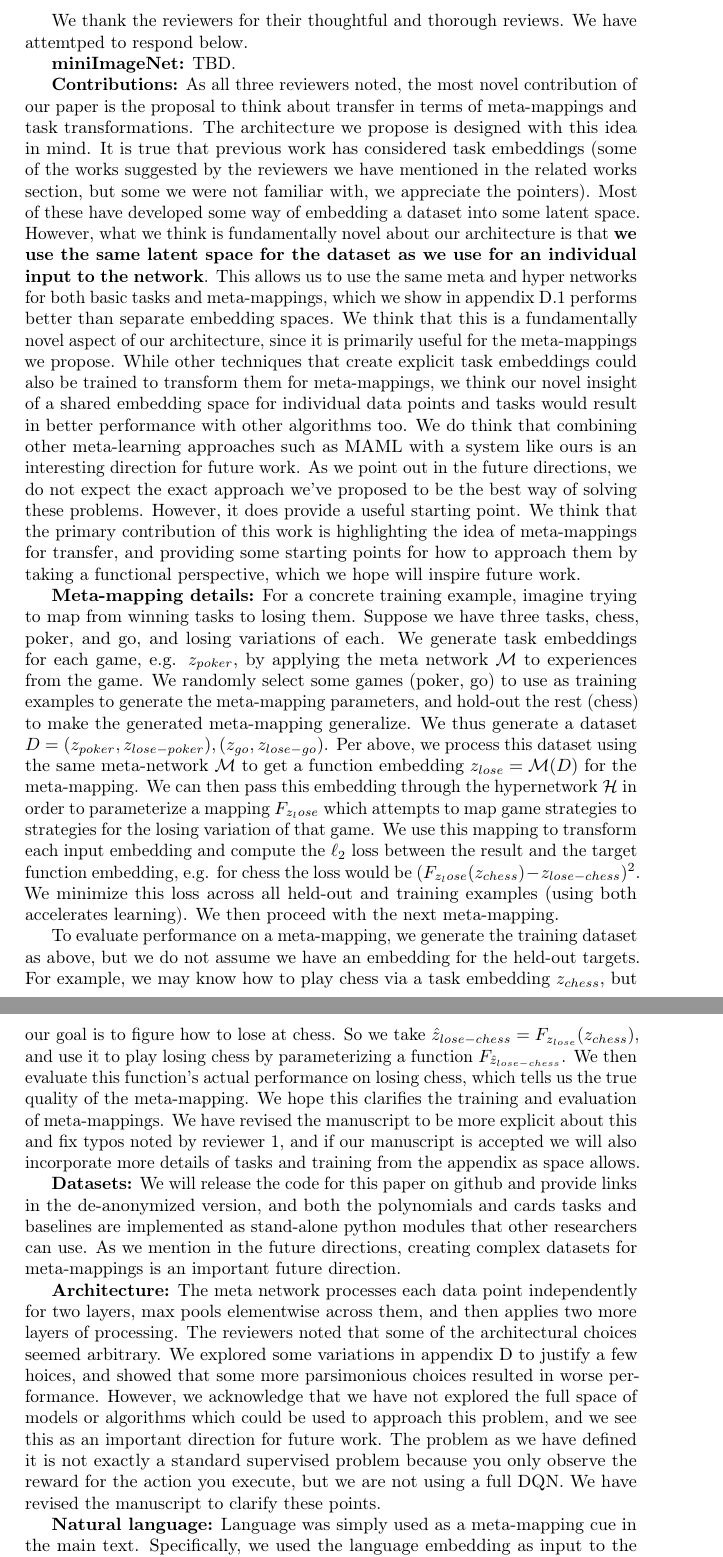
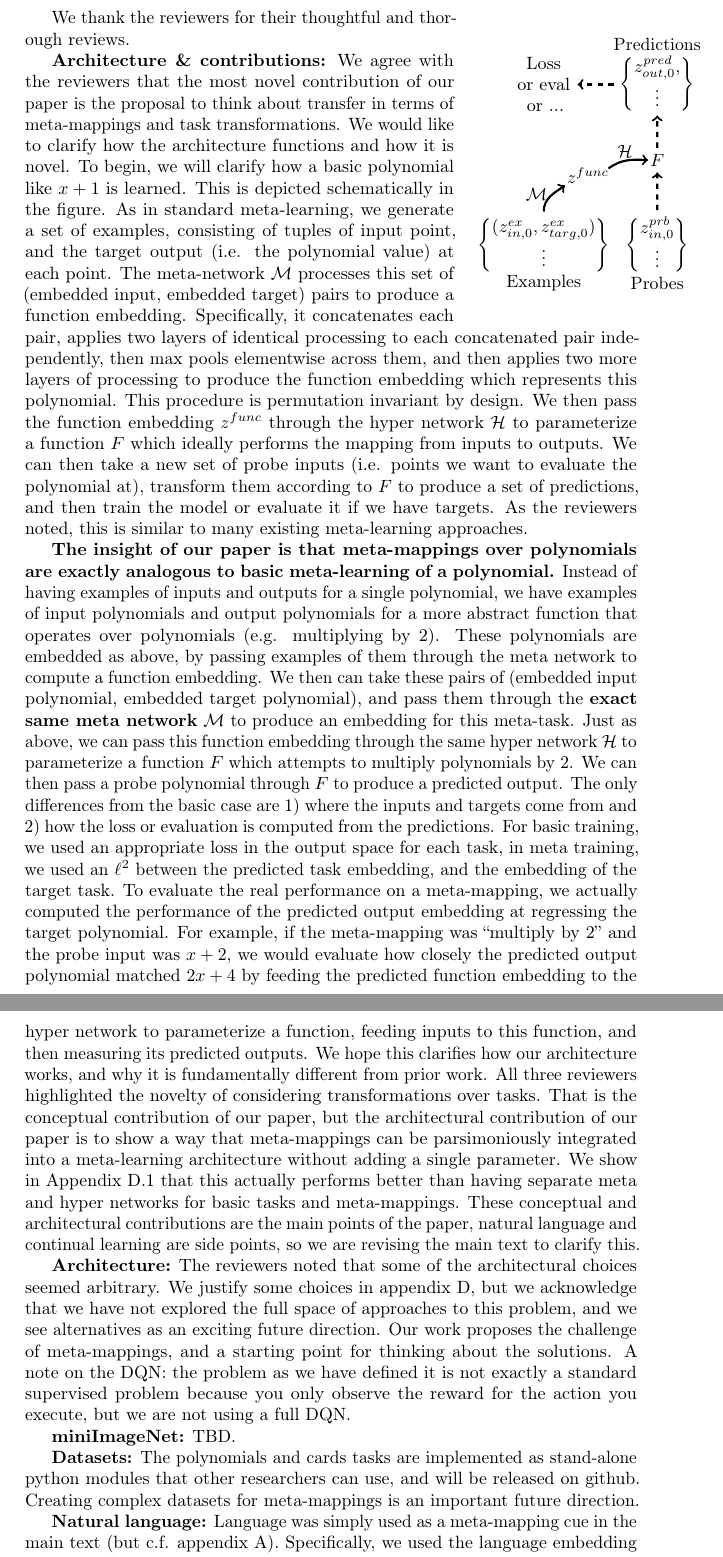
Before and after one commit to lampinen/HoMM_cards, a LaTeX document (writing/nips_submission/response/EML_response.tex): two parts of pages 1 and 2 of 2, joined at a grey line, cut so that both start at the same text. Compiled offline with pdfLaTeX; a LaTeX package or settings file that is missing is left out.

Commit message:
Revised with some comments from Jay

```diff
--- a/writing/nips_submission/response/EML_response.tex
+++ b/writing/nips_submission/response/EML_response.tex
@@ -11,4 +11,3 @@
 \usepackage{nicefrac}       % compact symbols for 1/2, etc.
 \usepackage{microtype}      % microtypography
 
-\usepackage{lipsum}
@@ -15,16 +32,72 @@
 
 \begin{document}
-We thank the reviewers for their thoughtful and thorough reviews. We have attemtped to respond below. \par
+\begin{wrapfigure}{r}{0.27\textwidth}
+\begin{center}
+\begin{tikzpicture}[auto, scale=0.75]
+\node at (-1.5, -3.5) (examples) {Examples};
+\node at (-1.5, -2.5) (D1) {
+\(\left\{
+\begin{matrix}
+(z^{ex}_{in,0}, z^{ex}_{targ,0})\\
+$\vdots$
+\end{matrix}\right\}\)};
+
+\node at (1.5, -3.5) (examples) {Probes};
+\node at (1.5, -2.5) (D2) {
+%\(z^{prb}_{in}\)};
+\(\left\{
+\begin{matrix}
+z^{prb}_{in,0}\\
+$\vdots$
+\end{matrix}\right\}\)};
+
+\node at (-0.33, -0.66) (zfunc) {\(z^{func}\)};
+
+\path [arrow] (D1) to [in=-145, out=90] ([xshift=3, yshift=3]zfunc.south west) node [xshift=-16, yshift=-5] {\(\mathcal{M}\)};
+
+\node at (1.5, -0.25) (F) {\(F\)};
+
+\path [arrow, bend left] ([xshift=-5, yshift=-5]zfunc.north east) to [in=165, out=25] ([xshift=3]F.west) node [xshift=-13, yshift=5]{\(\mathcal{H}\)};
+
+\path [arrow, dashed] (D2) to (F);
+
+\node at (1.5, 1.75) (outputs) {
+%\(z^{pred}_{out}\)};
+\(\left\{
+\begin{matrix}
+z^{pred}_{out,0},\\
+$\vdots$
+\end{matrix}\right\}\)};
+\node at (1.5, 2.8) (predictions) {Predictions};
+
+\path [arrow, dashed] (F) to ([yshift=3]outputs.south);
+
+\node [align=center, text width=1.25 cm] at (-1.5, 1.75) (dispatch) {Loss or eval or ...};
+
+\path [arrow, dashed] (outputs.west) to ([xshift=-3]dispatch.east);
+\end{tikzpicture}
+\end{center}
+\vspace{-1.5em}
+\end{wrapfigure}
+\looseness=-1
+We thank the reviewers for their thoughtful and thorough reviews. \par
+\looseness=-1
+\textbf{Architecture \& contributions:} We agree with the reviewers that the most novel contribution of our paper is the proposal to think about transfer in terms of meta-mappings and task transformations. We would like to clarify how the architecture functions and how it is novel. To begin, we will clarify how a basic polynomial like $x + 1$ is learned. This is depicted schematically in the figure. As in standard meta-learning, we generate a set of examples, consisting of tuples of input point, and the target output (i.e. the polynomial value) at each point. The meta-network $\mathcal{M}$ processes this set of (embedded input, embedded target) pairs to produce a function embedding. Specifically, it concatenates each pair, applies two layers of identical processing to each concatenated pair independently, then max pools elementwise across them, and then applies two more layers of processing to produce the function embedding which represents this polynomial. This procedure is permutation invariant by design. We then pass the function embedding $z^{func}$ through the hyper network $\mathcal{H}$ to parameterize a function $F$ which ideally performs the mapping from inputs to outputs. We can then take a new set of probe inputs (i.e. points we want to evaluate the polynomial at), transform them according to $F$ to produce a set of predictions, and then train the model or evaluate it if we have targets. As the reviewers noted, this is similar to many existing meta-learning approaches. \par
+\looseness=-1
+\textbf{The insight of our paper is that meta-mappings over polynomials are exactly analogous to basic meta-learning of a polynomial.} Instead of having examples of inputs and outputs for a single polynomial, we have examples of input polynomials and output polynomials for a more abstract function that operates over polynomials (e.g. multiplying by 2). These polynomials are embedded as above, by passing examples of them through the meta network to compute a function embedding. We then can take these pairs of (embedded input polynomial, embedded target polynomial), and pass them through the \textbf{exact same meta network} $\mathcal{M}$ to produce an embedding for this meta-task. Just as above, we can pass this function embedding through the same hyper network $\mathcal{H}$ to parameterize a function $F$ which attempts to multiply polynomials by 2. We can then pass a probe polynomial through $F$ to produce a predicted output. The only differences from the basic case are 1) where the inputs and targets come from and 2) how the loss or evaluation is computed from the predictions. For basic training, we used an appropriate loss in the output space for each task, in meta training, we used an $\ell^2$ between the predicted task embedding, and the embedding of the target task. To evaluate the real performance on a meta-mapping, we actually computed the performance of the predicted output embedding at regressing the target polynomial. For example, if the meta-mapping was ``multiply by 2'' and the probe input was $x + 2$, we would evaluate how closely the predicted output polynomial matched $2x + 4$ by feeding the predicted function embedding to the hyper network to parameterize a function, feeding inputs to this function, and then measuring its predicted outputs. We hope this clarifies how our architecture works, and why it is fundamentally different from prior work. All three reviewers highlighted the novelty of considering transformations over tasks. That is the conceptual contribution of our paper, but the architectural contribution of our paper is to show a way that meta-mappings can be parsimoniously integrated into a meta-learning architecture without adding a single parameter. We show in Appendix D.1 that this actually performs better than having separate meta and hyper networks for basic tasks and meta-mappings. These conceptual and architectural contributions are the main points of the paper, natural language and continual learning are side points, so we are revising the main text to clarify this. \par
+\looseness=-1
+\textbf{Architecture:} The reviewers noted that some of the architectural choices seemed arbitrary. We justify some choices in appendix D, but we acknowledge that we have not explored the full space of approaches to this problem, and we see alternatives as an exciting future direction. Our work proposes the challenge of meta-mappings, and a starting point for thinking about the solutions. A note on the DQN: the problem as we have defined it is not exactly a standard supervised problem because you only observe the reward for the action you execute, but we are not using a full DQN. \par
+%\textbf{Relation to other work:} We do think that combining other meta-learning approaches such as MAML with a system like ours is an interesting direction for future work. \par
+%\looseness=-1
+%\textbf{Contributions:} As all three reviewers noted, the most novel contribution of our paper is the proposal to think about transfer in terms of meta-mappings and task transformations. The architecture we propose is designed with this idea in mind. It is true that previous work has considered task embeddings (some of the works suggested by the reviewers we have mentioned in the related works section, but some we were not familiar with, we appreciate the pointers). Most of this work has developed some way of embedding a task or dataset into some latent space. However, what we think is fundamentally novel about our architecture is that \textbf{we use the same latent space for the dataset as we use for an individual input to the network}. This allows us to use the same meta and hyper networks for both basic tasks and meta-mappings. We show in appendix D.1 that this performs better than separate embedding spaces. We think that this is a fundamentally novel aspect of our architecture, since it is primarily useful for the meta-mappings we propose. While other techniques that create explicit task embeddings could also be trained to transform them for meta-mappings, we think our novel insight of a shared embedding space for individual data points and tasks would result in better performance with other algorithms too. We do think that combining other meta-learning approaches such as MAML with a system like ours is an interesting direction for future work. As we point out in the future directions, we do not expect the exact approach we've proposed to be the best way of solving these problems. However, it does provide a useful starting point. We think that the primary contribution of this work is highlighting the idea of meta-mappings for transfer, and providing some starting points for how to approach them by taking a functional perspective, which we hope will inspire future work. \par
+%\looseness=-1
+%\textbf{Meta-mapping details:} For a concrete training example, imagine trying to map from winning tasks to losing them. Suppose we have three tasks, chess, poker, and go, and losing variations of each. We generate task embeddings for each game, e.g. $z_{poker}$, by applying the meta network $\mathcal{M}$ to experiences from the game. We randomly select some games (poker, go) to use as training examples to generate the meta-mapping parameters, and hold-out the rest (chess) to make the generated meta-mapping generalize. We thus generate a dataset $D = {(z_{poker}, z_{lose-poker}), (z_{go}, z_{lose-go})}$. Per above, we process this dataset using the same meta-network $\mathcal{M}$ to get a function embedding $z_{lose} = \mathcal{M}(D)$ for the meta-mapping. We can then pass this embedding through the hypernetwork $\mathcal{H}$ in order to parameterize a mapping $F_{z_lose}$ which attempts to map game strategies to strategies for the losing variation of that game. We use this mapping to transform each input embedding and compute the $\ell_2$ loss between the result and the target function embedding, e.g. for chess the loss would be $(F_{z_lose}(z_{chess}) - z_{lose-chess})^2$. We minimize this loss across all held-out and training examples (using both accelerates learning). We then proceed with the next meta-mapping. \par
+%\looseness=-1
+%To evaluate performance on a meta-mapping, we generate the training dataset as above, but we do not assume we have an embedding for the held-out targets. For example, we may know how to play chess via a task embedding $z_{chess}$, but our goal is to figure how to lose at chess. So we take $\hat{z}_{lose-chess} = F_{z_{lose}}(z_{chess})$, and use it to play losing chess by parameterizing a function $F_{\hat{z}_{lose-chess}}$. We then evaluate this function's actual performance on losing chess, which tells us the true quality of the meta-mapping. We hope this clarifies the training and evaluation of meta-mappings. We have revised the manuscript to be more explicit about this and fix typos noted by reviewer 1, and if our manuscript is accepted we will also incorporate more details of tasks and training from the appendix as space allows. \par
+\looseness=-1
 \textbf{miniImageNet:} TBD. \par
 \looseness=-1
-\textbf{Contributions:} As all three reviewers noted, the most novel contribution of our paper is the proposal to think about transfer in terms of meta-mappings and task transformations. The architecture we propose is designed with this idea in mind. It is true that previous work has considered task embeddings (some of the works suggested by the reviewers we have mentioned in the related works section, but some we were not familiar with, we appreciate the pointers). Most of these have developed some way of embedding a dataset into some latent space. However, what we think is fundamentally novel about our architecture is that \textbf{we use the same latent space for the dataset as we use for an individual input to the network}. This allows us to use the same meta and hyper networks for both basic tasks and meta-mappings, which we show in appendix D.1 performs better than separate embedding spaces. We think that this is a fundamentally novel aspect of our architecture, since it is primarily useful for the meta-mappings we propose. While other techniques that create explicit task embeddings could also be trained to transform them for meta-mappings, we think our novel insight of a shared embedding space for individual data points and tasks would result in better performance with other algorithms too. We do think that combining other meta-learning approaches such as MAML with a system like ours is an interesting direction for future work. As we point out in the future directions, we do not expect the exact approach we've proposed to be the best way of solving these problems. However, it does provide a useful starting point. We think that the primary contribution of this work is highlighting the idea of meta-mappings for transfer, and providing some starting points for how to approach them by taking a functional perspective, which we hope will inspire future work. \par
+\textbf{Datasets:} The polynomials and cards tasks are implemented as stand-alone python modules that other researchers can use, and will be released on github. Creating complex datasets for meta-mappings is an important future direction. \par
 \looseness=-1
-\textbf{Meta-mapping details:} For a concrete training example, imagine trying to map from winning tasks to losing them. Suppose we have three tasks, chess, poker, and go, and losing variations of each. We generate task embeddings for each game, e.g. $z_{poker}$, by applying the meta network $\mathcal{M}$ to experiences from the game. We randomly select some games (poker, go) to use as training examples to generate the meta-mapping parameters, and hold-out the rest (chess) to make the generated meta-mapping generalize. We thus generate a dataset $D = {(z_{poker}, z_{lose-poker}), (z_{go}, z_{lose-go})}$. Per above, we process this dataset using the same meta-network $\mathcal{M}$ to get a function embedding $z_{lose} = \mathcal{M}(D)$ for the meta-mapping. We can then pass this embedding through the hypernetwork $\mathcal{H}$ in order to parameterize a mapping $F_{z_lose}$ which attempts to map game strategies to strategies for the losing variation of that game. We use this mapping to transform each input embedding and compute the $\ell_2$ loss between the result and the target function embedding, e.g. for chess the loss would be $(F_{z_lose}(z_{chess}) - z_{lose-chess})^2$. We minimize this loss across all held-out and training examples (using both accelerates learning). We then proceed with the next meta-mapping. \par
+\textbf{Natural language:} Language was simply used as a meta-mapping cue in the main text (but c.f. appendix A). Specifically, we used the language embedding as input to the hyper network to generate the meta-mapping parameters. \par
 \looseness=-1
-To evaluate performance on a meta-mapping, we generate the training dataset as above, but we do not assume we have an embedding for the held-out targets. For example, we may know how to play chess via a task embedding $z_{chess}$, but our goal is to figure how to lose at chess. So we take $\hat{z}_{lose-chess} = F_{z_{lose}}(z_{chess})$, and use it to play losing chess by parameterizing a function $F_{\hat{z}_{lose-chess}}$. We then evaluate this function's actual performance on losing chess, which tells us the true quality of the meta-mapping. We hope this clarifies the training and evaluation of meta-mappings. We have revised the manuscript to be more explicit about this and fix typos noted by reviewer 1, and if our manuscript is accepted we will also incorporate more details of tasks and training from the appendix as space allows. \par
-\looseness=-1
-\textbf{Datasets:} We will release the code for this paper on github and provide links in the de-anonymized version, and both the polynomials and cards tasks and baselines are implemented as stand-alone python modules that other researchers can use. As we mention in the future directions, creating complex datasets for meta-mappings is an important future direction. \par
-\looseness=-1
-\textbf{Architecture:} The meta network processes each data point independently for two layers, max pools elementwise across them, and then applies two more layers of processing. The reviewers noted that some of the architectural choices seemed arbitrary. We explored some variations in appendix D to justify a few hoices, and showed that some more parsimonious choices resulted in worse performance. However, we acknowledge that we have not explored the full space of models or algorithms which could be used to approach this problem, and we see this as an important direction for future work. The problem as we have defined it is not exactly a standard supervised problem because you only observe the reward for the action you execute, but we are not using a full DQN. We have revised the manuscript to clarify these points. \par
-\looseness=-1
-\textbf{Natural language:} Language was simply used as a meta-mapping cue in the main text. Specifically, we used the language embedding as input to the hyper network to generate the meta-mapping parameters. In appendix A we compare to specifying new tasks directly from language. Meta-mapping works better, presumably by better using task knowledge. \par
```
Also changed, not shown: writing/nips_submission/response/EML_response.tex (21 more changed lines).
